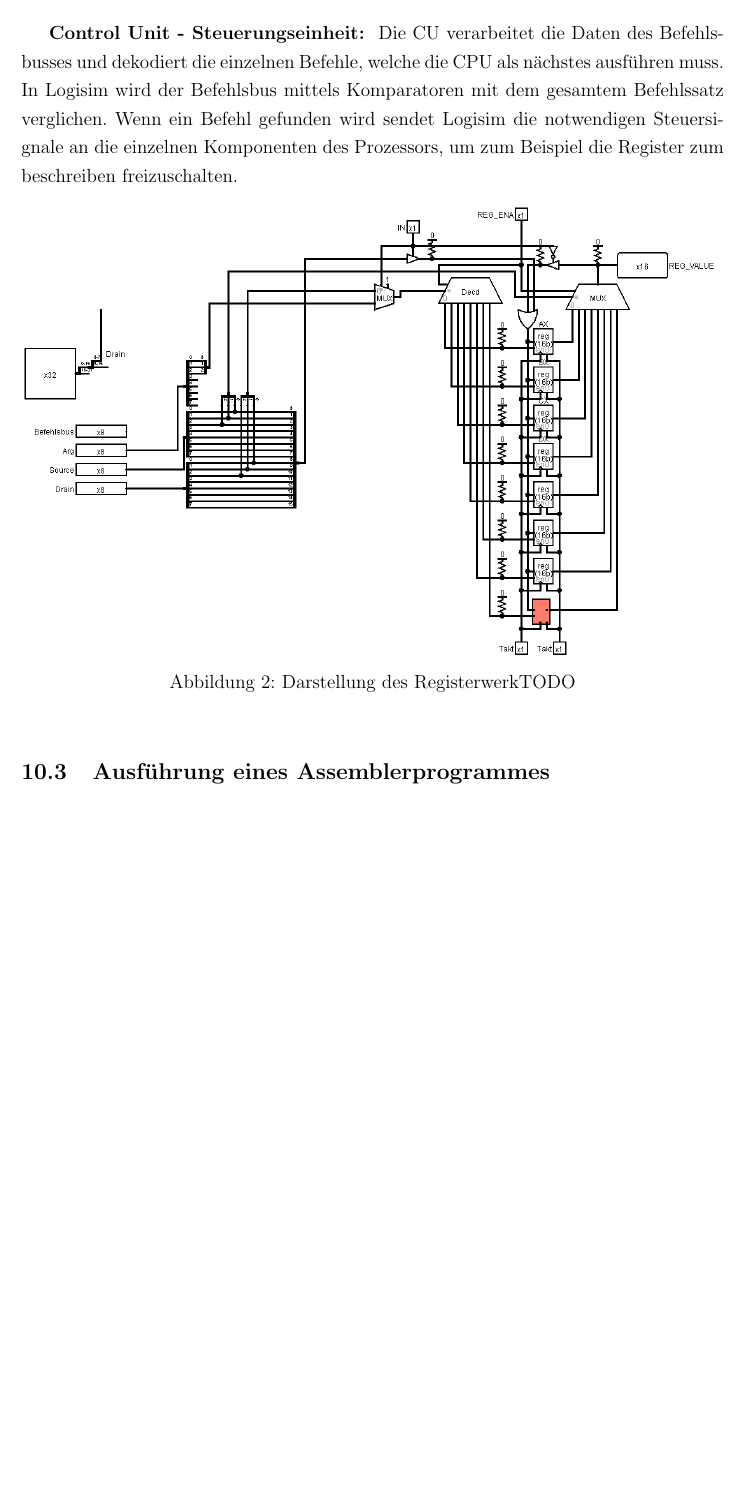
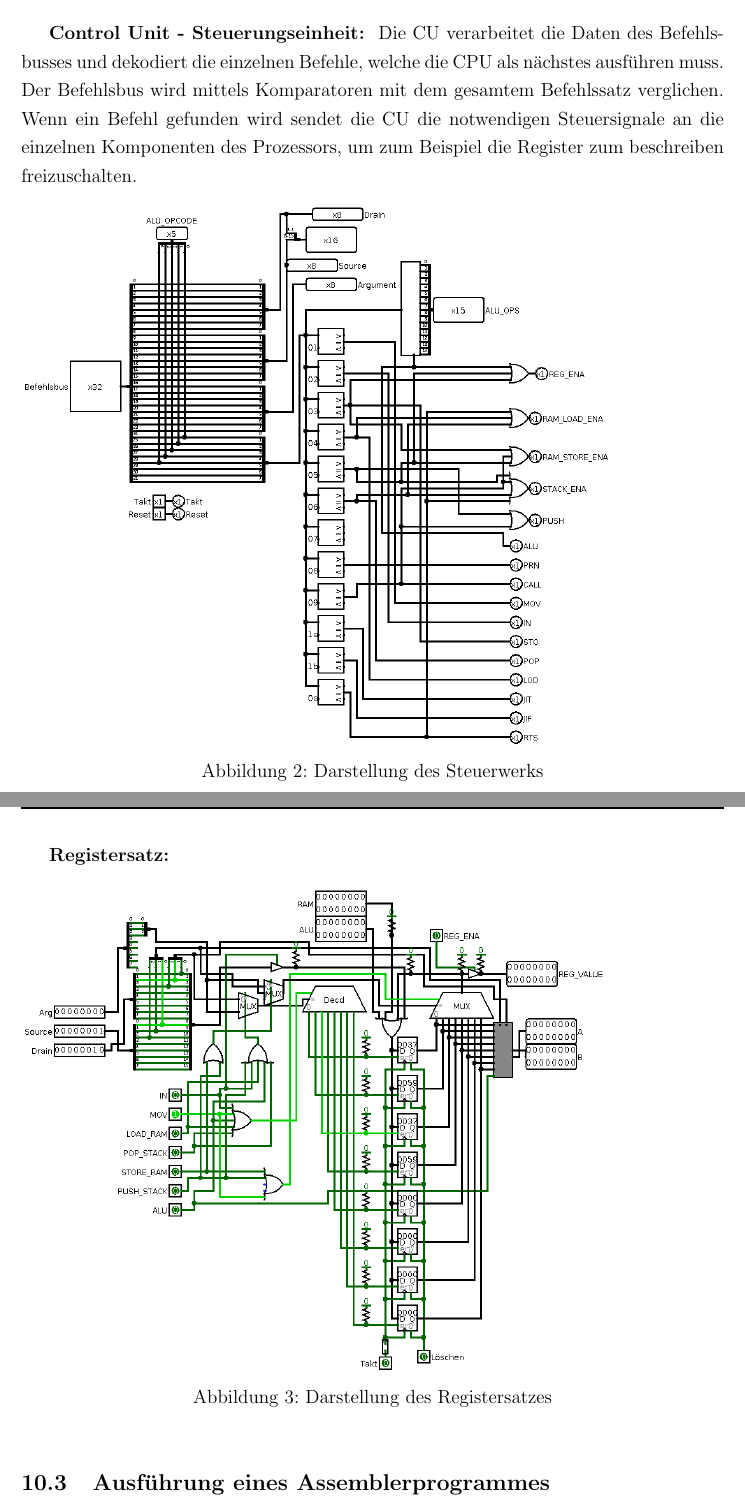
Before and after one commit to toboho/Seminararbeit, a LaTeX document (Schrift/Seminararbeit.tex): part of page 13 of 14 before the commit and two parts of pages 13 and 14 of 15 after it, the two joined at a grey line, cut so that both start at the same text, the shorter picture padded with empty space. Compiled offline with pdfLaTeX.

Commit message:
Bilder hinzugefügt. Refactoring in CPU

```diff
--- a/Schrift/Seminararbeit.tex
+++ b/Schrift/Seminararbeit.tex
@@ -264,8 +264,8 @@ Der Prozessor besteht aus fünf Hauptkomponenten:
 \item ROM
 \end{itemize}
 
-\textbf{Control Unit - Steuerungseinheit: } Die CU verarbeitet die Daten des Befehlsbusses und dekodiert die einzelnen Befehle, welche die CPU als nächstes ausführen muss. In Logisim wird der Befehlsbus mittels Komparatoren mit dem gesamtem Befehlssatz verglichen. Wenn ein Befehl gefunden wird sendet Logisim die notwendigen Steuersignale an die einzelnen Komponenten des Prozessors, um zum Beispiel die Register zum beschreiben freizuschalten.
+\textbf{Control Unit - Steuerungseinheit: } Die CU verarbeitet die Daten des Befehlsbusses und dekodiert die einzelnen Befehle, welche die CPU als nächstes ausführen muss. Der Befehlsbus wird mittels Komparatoren mit dem gesamtem Befehlssatz verglichen. Wenn ein Befehl gefunden wird sendet die CU die notwendigen Steuersignale an die einzelnen Komponenten des Prozessors, um zum Beispiel die Register zum beschreiben freizuschalten.
 
 \begin{figure}[!htb]
-\includegraphics[scale=0.40]{circ}
-\caption{Darstellung des RegisterwerkTODO}
+\includegraphics[scale=0.40]{cu}
+\caption{Darstellung des Steuerwerks}
@@ -272,3 +277,7 @@ Der Prozessor besteht aus fünf Hauptkomponenten:
+\textbf{Registersatz: }
+\begin{figure}[!htb]
+\includegraphics[scale=0.40]{register}
+\caption{Darstellung des Registersatzes}
 \centering
 \label{fig:register}
 \end{figure}
```
Also changed, not shown: Schrift/Seminararbeit.pdf, Schrift/images/cu.png (added), Schrift/images/register.png (added), Schrift/Seminararbeit.tex (5 more changed lines), 3 other files.
